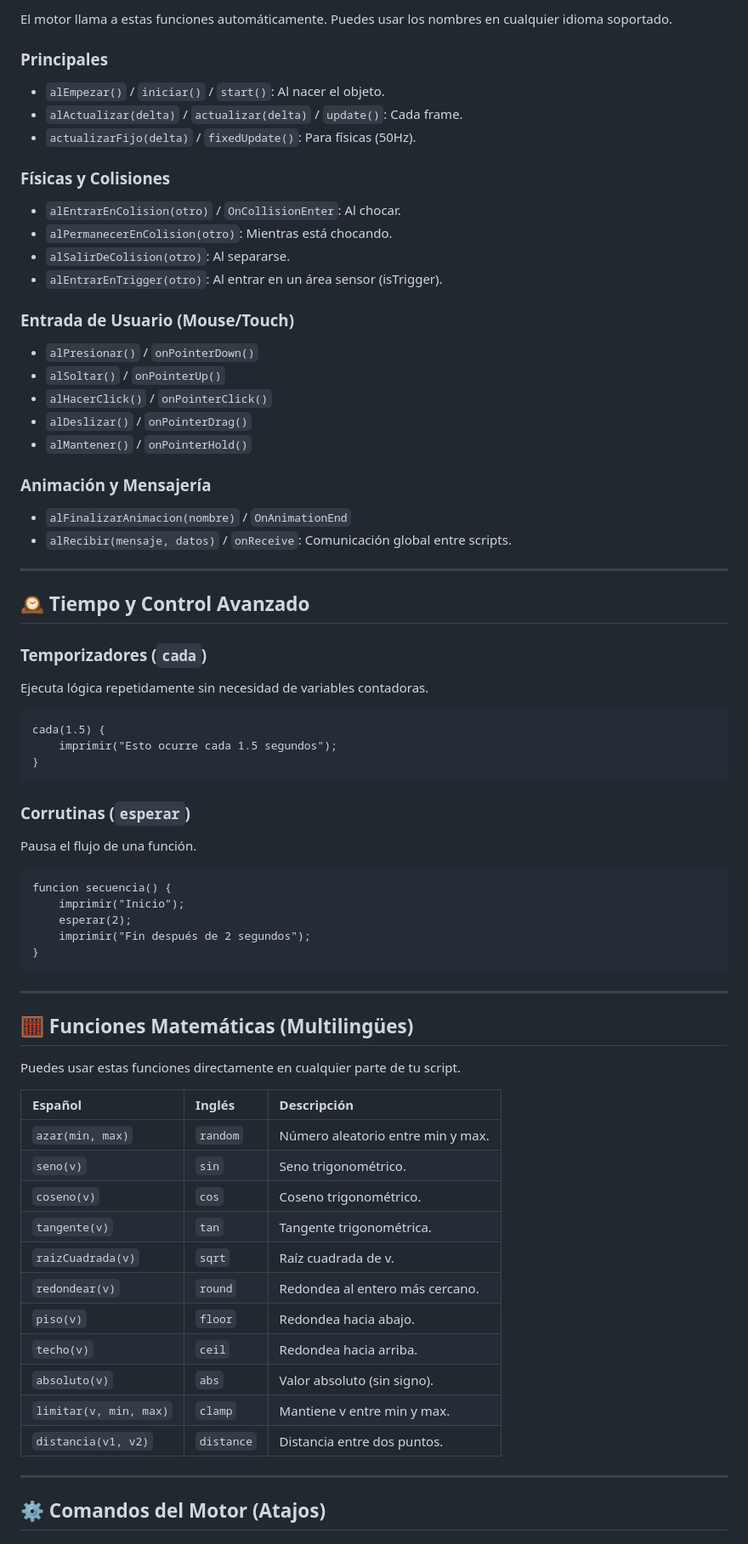
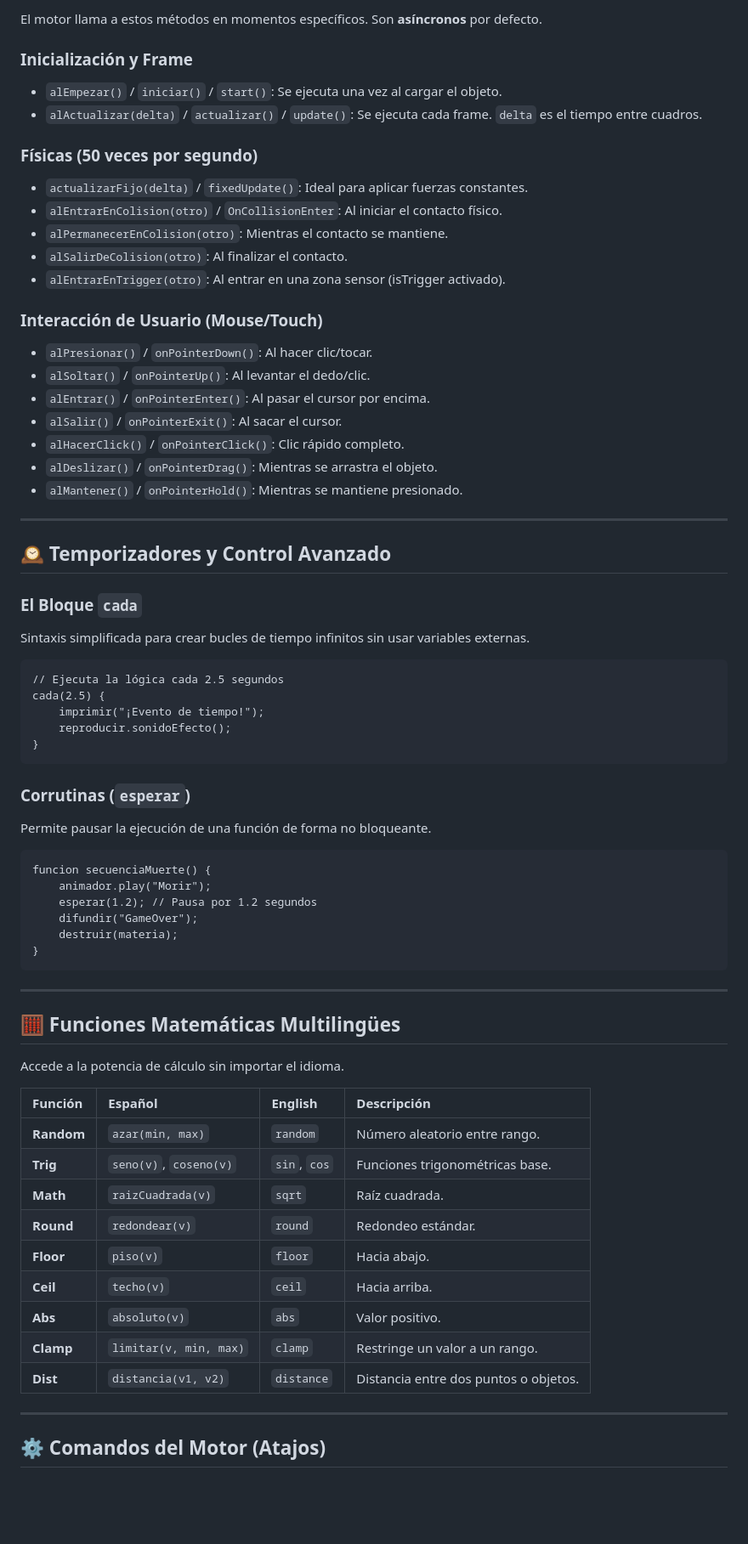
Before and after one commit to CarleyInteractiveStudio/Creative-Engine-Beta, a Markdown page: Assets/DOCUMENTACION_SCRIPTING.md, the part around one of its changes. Shown at 85% size. GitHub-like rendering; blank space fills up the shorter version.

````diff
--- a/Assets/DOCUMENTACION_SCRIPTING.md
+++ b/Assets/DOCUMENTACION_SCRIPTING.md
@@ -59,69 +66,68 @@ Permite acceder a funcionalidades externas o del motor.
 
-El motor llama a estas funciones automáticamente. Puedes usar los nombres en cualquier idioma soportado.
+El motor llama a estos métodos en momentos específicos. Son **asíncronos** por defecto.
 
-### Principales
-- `alEmpezar()` / `iniciar()` / `start()`: Al nacer el objeto.
-- `alActualizar(delta)` / `actualizar(delta)` / `update()`: Cada frame.
-- `actualizarFijo(delta)` / `fixedUpdate()`: Para físicas (50Hz).
+### Inicialización y Frame
+- `alEmpezar()` / `iniciar()` / `start()`: Se ejecuta una vez al cargar el objeto.
+- `alActualizar(delta)` / `actualizar()` / `update()`: Se ejecuta cada frame. `delta` es el tiempo entre cuadros.
 
-### Físicas y Colisiones
-- `alEntrarEnColision(otro)` / `OnCollisionEnter`: Al chocar.
-- `alPermanecerEnColision(otro)`: Mientras está chocando.
-- `alSalirDeColision(otro)`: Al separarse.
-- `alEntrarEnTrigger(otro)`: Al entrar en un área sensor (isTrigger).
+### Físicas (50 veces por segundo)
+- `actualizarFijo(delta)` / `fixedUpdate()`: Ideal para aplicar fuerzas constantes.
+- `alEntrarEnColision(otro)` / `OnCollisionEnter`: Al iniciar el contacto físico.
+- `alPermanecerEnColision(otro)`: Mientras el contacto se mantiene.
+- `alSalirDeColision(otro)`: Al finalizar el contacto.
+- `alEntrarEnTrigger(otro)`: Al entrar en una zona sensor (isTrigger activado).
 
-### Entrada de Usuario (Mouse/Touch)
-- `alPresionar()` / `onPointerDown()`
-- `alSoltar()` / `onPointerUp()`
-- `alHacerClick()` / `onPointerClick()`
-- `alDeslizar()` / `onPointerDrag()`
-- `alMantener()` / `onPointerHold()`
-
-### Animación y Mensajería
-- `alFinalizarAnimacion(nombre)` / `OnAnimationEnd`
-- `alRecibir(mensaje, datos)` / `onReceive`: Comunicación global entre scripts.
+### Interacción de Usuario (Mouse/Touch)
+- `alPresionar()` / `onPointerDown()`: Al hacer clic/tocar.
+- `alSoltar()` / `onPointerUp()`: Al levantar el dedo/clic.
+- `alEntrar()` / `onPointerEnter()`: Al pasar el cursor por encima.
+- `alSalir()` / `onPointerExit()`: Al sacar el cursor.
+- `alHacerClick()` / `onPointerClick()`: Clic rápido completo.
+- `alDeslizar()` / `onPointerDrag()`: Mientras se arrastra el objeto.
+- `alMantener()` / `onPointerHold()`: Mientras se mantiene presionado.
 
 ---
 
-## 🕰️ Tiempo y Control Avanzado
+## 🕰️ Temporizadores y Control Avanzado
 
-### Temporizadores (`cada`)
-Ejecuta lógica repetidamente sin necesidad de variables contadoras.
+### El Bloque `cada`
+Sintaxis simplificada para crear bucles de tiempo infinitos sin usar variables externas.
 ```ces
-cada(1.5) {
-    imprimir("Esto ocurre cada 1.5 segundos");
+// Ejecuta la lógica cada 2.5 segundos
+cada(2.5) {
+    imprimir("¡Evento de tiempo!");
+    reproducir.sonidoEfecto();
 }
 ```
 
 ### Corrutinas (`esperar`)
-Pausa el flujo de una función.
+Permite pausar la ejecución de una función de forma no bloqueante.
 ```ces
-funcion secuencia() {
-    imprimir("Inicio");
-    esperar(2);
-    imprimir("Fin después de 2 segundos");
+funcion secuenciaMuerte() {
+    animador.play("Morir");
+    esperar(1.2); // Pausa por 1.2 segundos
+    difundir("GameOver");
+    destruir(materia);
 }
 ```
 
 ---
 
-## 🧮 Funciones Matemáticas (Multilingües)
+## 🧮 Funciones Matemáticas Multilingües
 
-Puedes usar estas funciones directamente en cualquier parte de tu script.
+Accede a la potencia de cálculo sin importar el idioma.
 
-| Español | Inglés | Descripción |
-| :--- | :--- | :--- |
-| `azar(min, max)` | `random` | Número aleatorio entre min y max. |
-| `seno(v)` | `sin` | Seno trigonométrico. |
-| `coseno(v)` | `cos` | Coseno trigonométrico. |
-| `tangente(v)` | `tan` | Tangente trigonométrica. |
-| `raizCuadrada(v)`| `sqrt` | Raíz cuadrada de v. |
-| `redondear(v)` | `round` | Redondea al entero más cercano. |
-| `piso(v)` | `floor` | Redondea hacia abajo. |
-| `techo(v)` | `ceil` | Redondea hacia arriba. |
-| `absoluto(v)` | `abs` | Valor absoluto (sin signo). |
-| `limitar(v, min, max)`| `clamp` | Mantiene v entre min y max. |
-| `distancia(v1, v2)`| `distance` | Distancia entre dos puntos. |
+| Función | Español | English | Descripción |
+| :--- | :--- | :--- | :--- |
+| **Random** | `azar(min, max)` | `random` | Número aleatorio entre rango. |
+| **Trig** | `seno(v)`, `coseno(v)`| `sin`, `cos` | Funciones trigonométricas base. |
+| **Math** | `raizCuadrada(v)` | `sqrt` | Raíz cuadrada. |
+| **Round** | `redondear(v)` | `round` | Redondeo estándar. |
+| **Floor** | `piso(v)` | `floor` | Hacia abajo. |
+| **Ceil** | `techo(v)` | `ceil` | Hacia arriba. |
+| **Abs** | `absoluto(v)` | `abs` | Valor positivo. |
+| **Clamp** | `limitar(v, min, max)`| `clamp` | Restringe un valor a un rango. |
+| **Dist** | `distancia(v1, v2)` | `distance` | Distancia entre dos puntos o objetos. |
 
 ---
 
````
Also changed, not shown: other parts of Assets/DOCUMENTACION_SCRIPTING.md (+58 -46 lines), Assets/DOCUMENTACION_COMPONENTES.md (+106 -85 lines).
